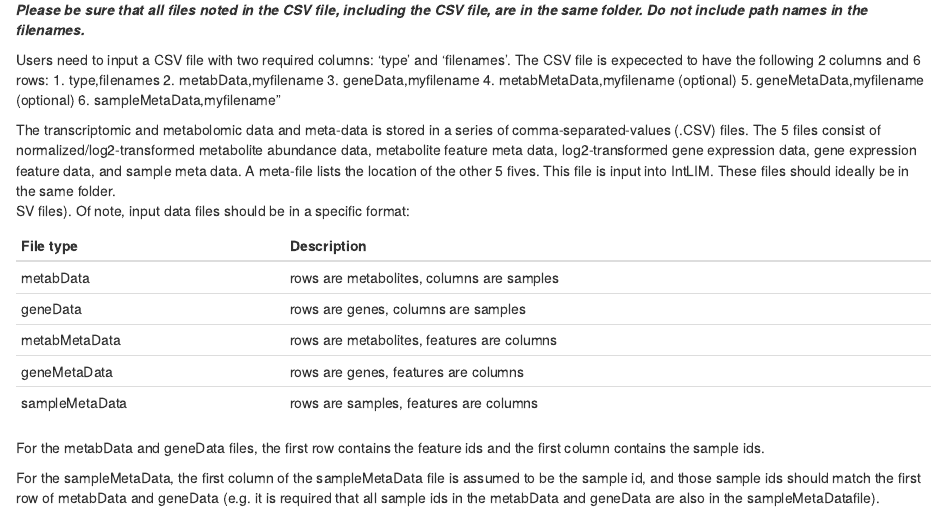
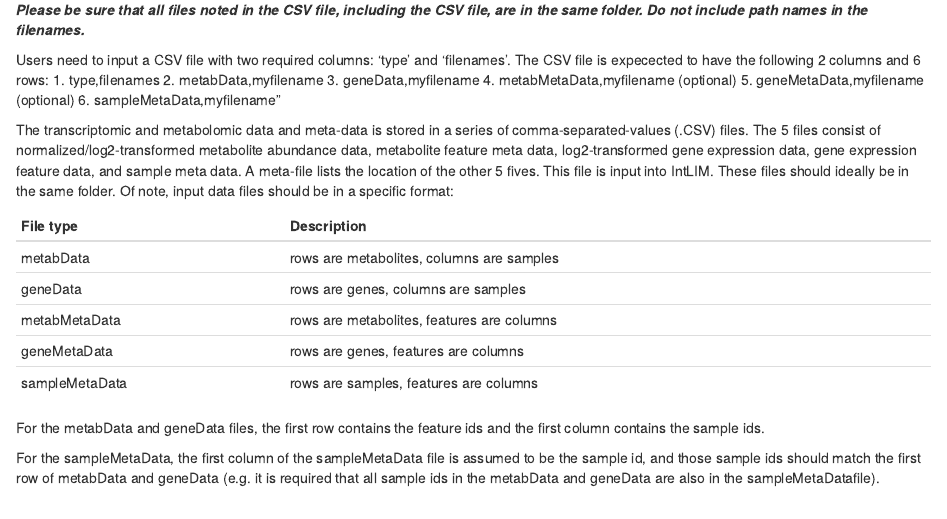
Before and after one commit to Mathelab/IntLIM, an R Markdown document (inst/doc/IntLimVignette.Rmd): the page in a window 1100 px wide, from 1830 px down. Rendered offline with R 4.5, knitr and Pandoc, with nearby package versions; some code elsewhere in the file could not run offline.

Commit message:
Fixed vignette

```diff
--- a/inst/doc/IntLimVignette.Rmd
+++ b/inst/doc/IntLimVignette.Rmd
@@ -66,8 +66,7 @@ The CSV file is expecected to have the following 2 columns and 6 rows:
 5. geneMetaData,myfilename (optional)
 6. sampleMetaData,myfilename"
 
-The transcriptomic and metabolomic data and meta-data is stored in a series of comma-separated-values (.CSV) files.  The 5 files consist of normalized/log2-transformed metabolite abundance data, metabolite feature meta data, log2-transformed gene expression data, gene expression feature data, and sample meta data.  A meta-file lists the location of the other 5 fives.  This file is input into IntLIM.  These files should ideally be in the same folder.
-SV files).  Of note, input data files should be in a specific format:
+The transcriptomic and metabolomic data and meta-data is stored in a series of comma-separated-values (.CSV) files.  The 5 files consist of normalized/log2-transformed metabolite abundance data, metabolite feature meta data, log2-transformed gene expression data, gene expression feature data, and sample meta data.  A meta-file lists the location of the other 5 fives.  This file is input into IntLIM.  These files should ideally be in the same folder.  Of note, input data files should be in a specific format:
 
 
 File type      | Description
```
Also changed, not shown: vignettes/IntLimVignette.Rmd (+1 -2 lines).
